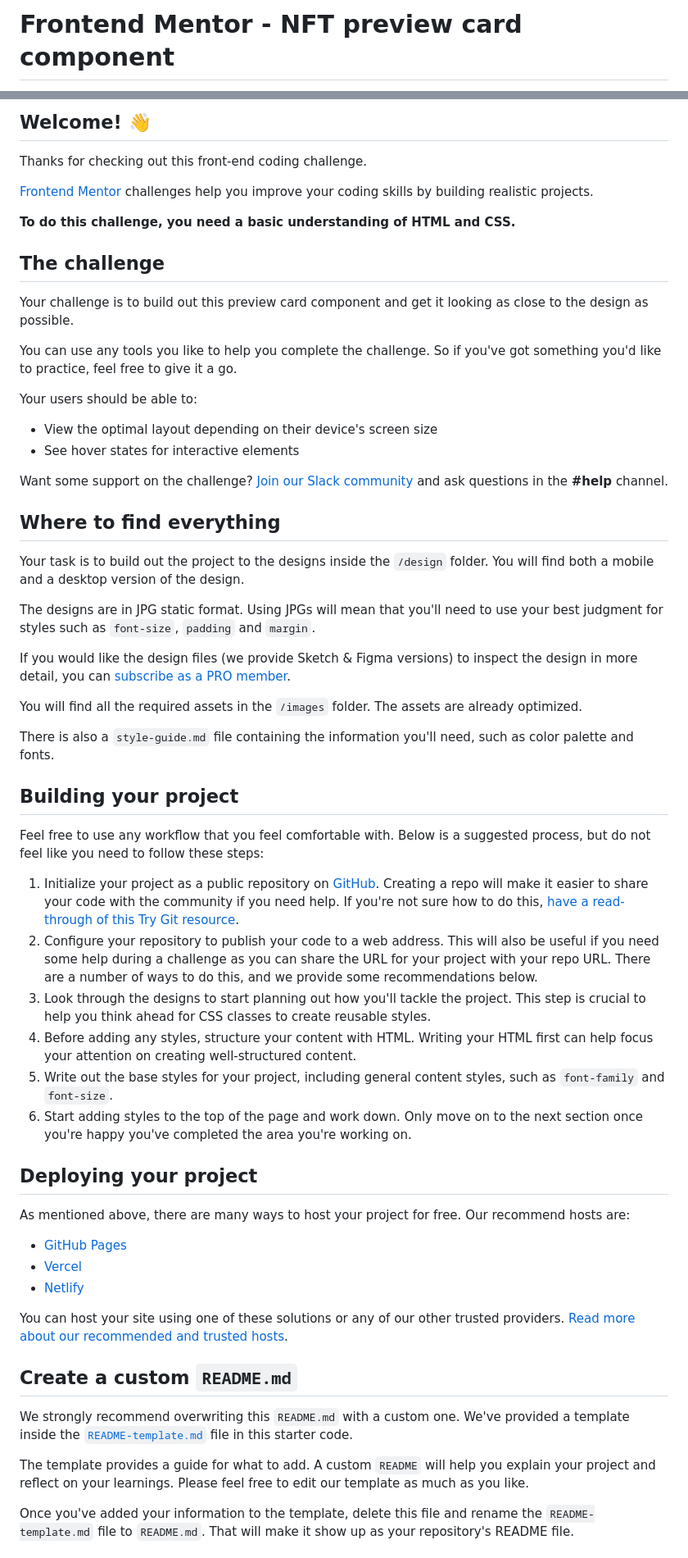
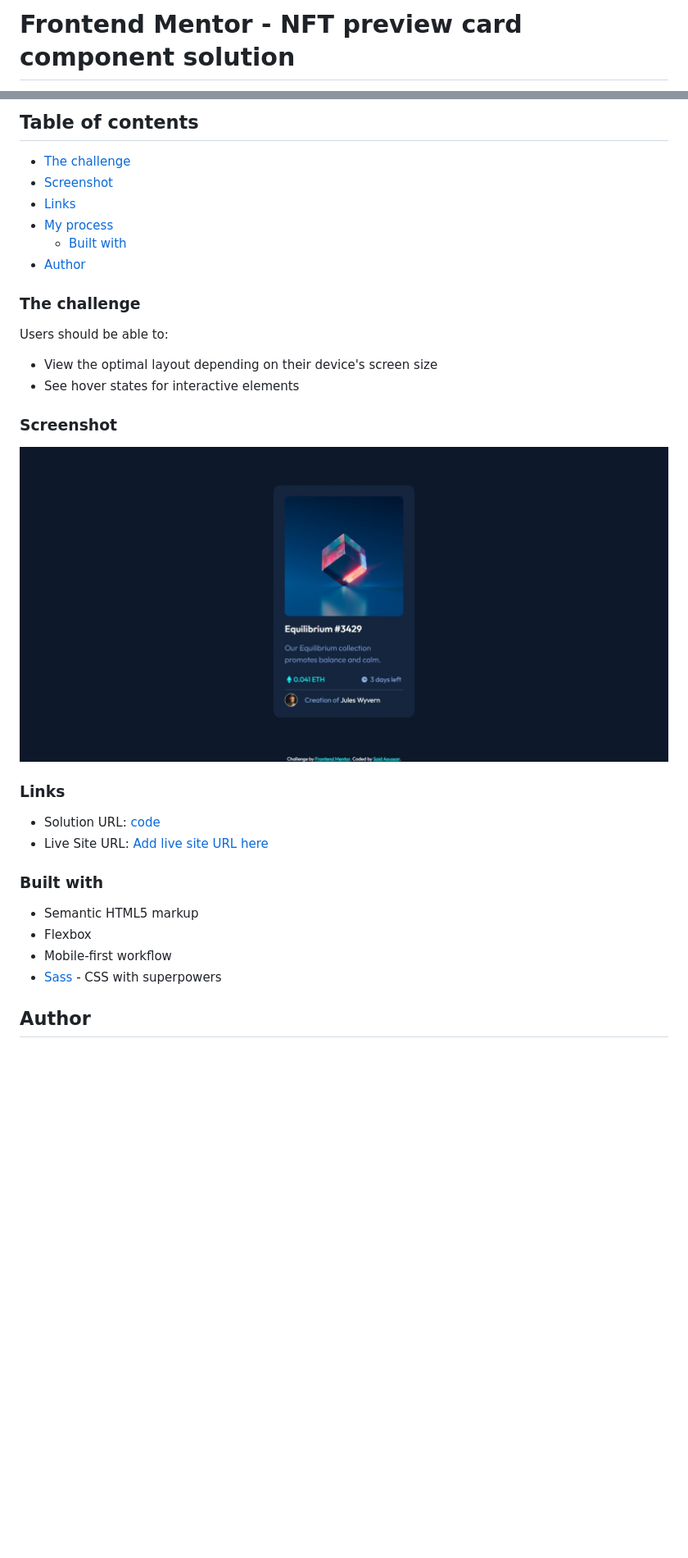
Before and after one commit to SaidAoussar/nft-preview-card-component, a Markdown page: README.md, 2 parts joined by grey strips. Shown: that part at 82% size. GitHub-like rendering; pictures changed too: screenshots/nft-preview-card.jpeg (added); blank space fills up the shorter version.

Commit message:
update README and delete soace in index

```diff
--- a/README.md
+++ b/README.md
@@ -1,2 +1,2 @@
-# Frontend Mentor - NFT preview card component
+# Frontend Mentor - NFT preview card component solution
 
@@ -4,63 +4,35 @@
 
-## Welcome! 👋
+## Table of contents
 
-Thanks for checking out this front-end coding challenge.
+- [The challenge](#the-challenge)
+- [Screenshot](#screenshot)
+- [Links](#links)
+- [My process](#my-process)
+  - [Built with](#built-with)
+- [Author](#author)
 
-[Frontend Mentor](https://www.frontendmentor.io) challenges help you improve your coding skills by building realistic projects.
+### The challenge
 
-**To do this challenge, you need a basic understanding of HTML and CSS.**
-
-## The challenge
-
-Your challenge is to build out this preview card component and get it looking as close to the design as possible.
-
-You can use any tools you like to help you complete the challenge. So if you've got something you'd like to practice, feel free to give it a go.
-
-Your users should be able to:
+Users should be able to:
 
 - View the optimal layout depending on their device's screen size
 - See hover states for interactive elements
 
-Want some support on the challenge? [Join our Slack community](https://www.frontendmentor.io/slack) and ask questions in the **#help** channel.
+### Screenshot
 
-## Where to find everything
+![nft-preview-card](./screenshots/nft-preview-card.jpeg)
 
-Your task is to build out the project to the designs inside the `/design` folder. You will find both a mobile and a desktop version of the design.
+### Links
 
-The designs are in JPG static format. Using JPGs will mean that you'll need to use your best judgment for styles such as `font-size`, `padding` and `margin`.
+- Solution URL: [code](https://github.com/SaidAoussar/nft-preview-card-component)
+- Live Site URL: [Add live site URL here](https://your-live-site-url.com)
 
-If you would like the design files (we provide Sketch & Figma versions) to inspect the design in more detail, you can [subscribe as a PRO member](https://www.frontendmentor.io/pro).
+### Built with
 
-You will find all the required assets in the `/images` folder. The assets are already optimized.
+- Semantic HTML5 markup
+- Flexbox
+- Mobile-first workflow
+- [Sass](https://sass-lang.com/) - CSS with superpowers
 
-There is also a `style-guide.md` file containing the information you'll need, such as color palette and fonts.
+## Author
 
-## Building your project
-
-Feel free to use any workflow that you feel comfortable with. Below is a suggested process, but do not feel like you need to follow these steps:
-
-1. Initialize your project as a public repository on [GitHub](https://github.com/). Creating a repo will make it easier to share your code with the community if you need help. If you're not sure how to do this, [have a read-through of this Try Git resource](https://try.github.io/).
-2. Configure your repository to publish your code to a web address. This will also be useful if you need some help during a challenge as you can share the URL for your project with your repo URL. There are a number of ways to do this, and we provide some recommendations below.
-3. Look through the designs to start planning out how you'll tackle the project. This step is crucial to help you think ahead for CSS classes to create reusable styles.
-4. Before adding any styles, structure your content with HTML. Writing your HTML first can help focus your attention on creating well-structured content.
-5. Write out the base styles for your project, including general content styles, such as `font-family` and `font-size`.
-6. Start adding styles to the top of the page and work down. Only move on to the next section once you're happy you've completed the area you're working on.
-
-## Deploying your project
-
-As mentioned above, there are many ways to host your project for free. Our recommend hosts are:
-
-- [GitHub Pages](https://pages.github.com/)
-- [Vercel](https://vercel.com/)
-- [Netlify](https://www.netlify.com/)
-
-You can host your site using one of these solutions or any of our other trusted providers. [Read more about our recommended and trusted hosts](https://medium.com/frontend-mentor/frontend-mentor-trusted-hosting-providers-bf000dfebe).
-
-## Create a custom `README.md`
-
-We strongly recommend overwriting this `README.md` with a custom one. We've provided a template inside the [`README-template.md`](./README-template.md) file in this starter code.
-
-The template provides a guide for what to add. A custom `README` will help you explain your project and reflect on your learnings. Please feel free to edit our template as much as you like.
-
-Once you've added your information to the template, delete this file and rename the `README-template.md` file to `README.md`. That will make it show up as your repository's README file.
-
```
Also changed, not shown: other parts of README.md (+4 -27 lines), README-template.md (deleted, +0 -111 lines), 1 other file.
